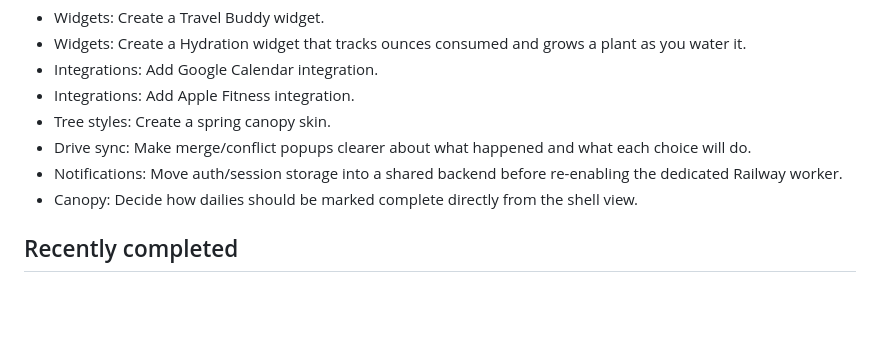
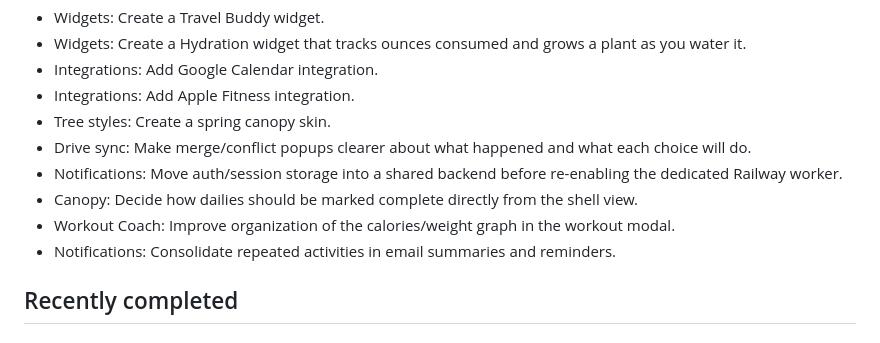
Before and after one commit to lightbeamsoup/lightbeamsoup.github.io, a Markdown page: TODO.md, the part around the change. GitHub-like rendering; blank space fills up the shorter version.

Commit message:
Add workout and email consolidation TODOs

```diff
--- a/TODO.md
+++ b/TODO.md
@@ -10,6 +10,8 @@
 - Drive sync: Make merge/conflict popups clearer about what happened and what each choice will do.
 - Notifications: Move auth/session storage into a shared backend before re-enabling the dedicated Railway worker.
 - Canopy: Decide how dailies should be marked complete directly from the shell view.
+- Workout Coach: Improve organization of the calories/weight graph in the workout modal.
+- Notifications: Consolidate repeated activities in email summaries and reminders.
 
 ## Recently completed
 
```
